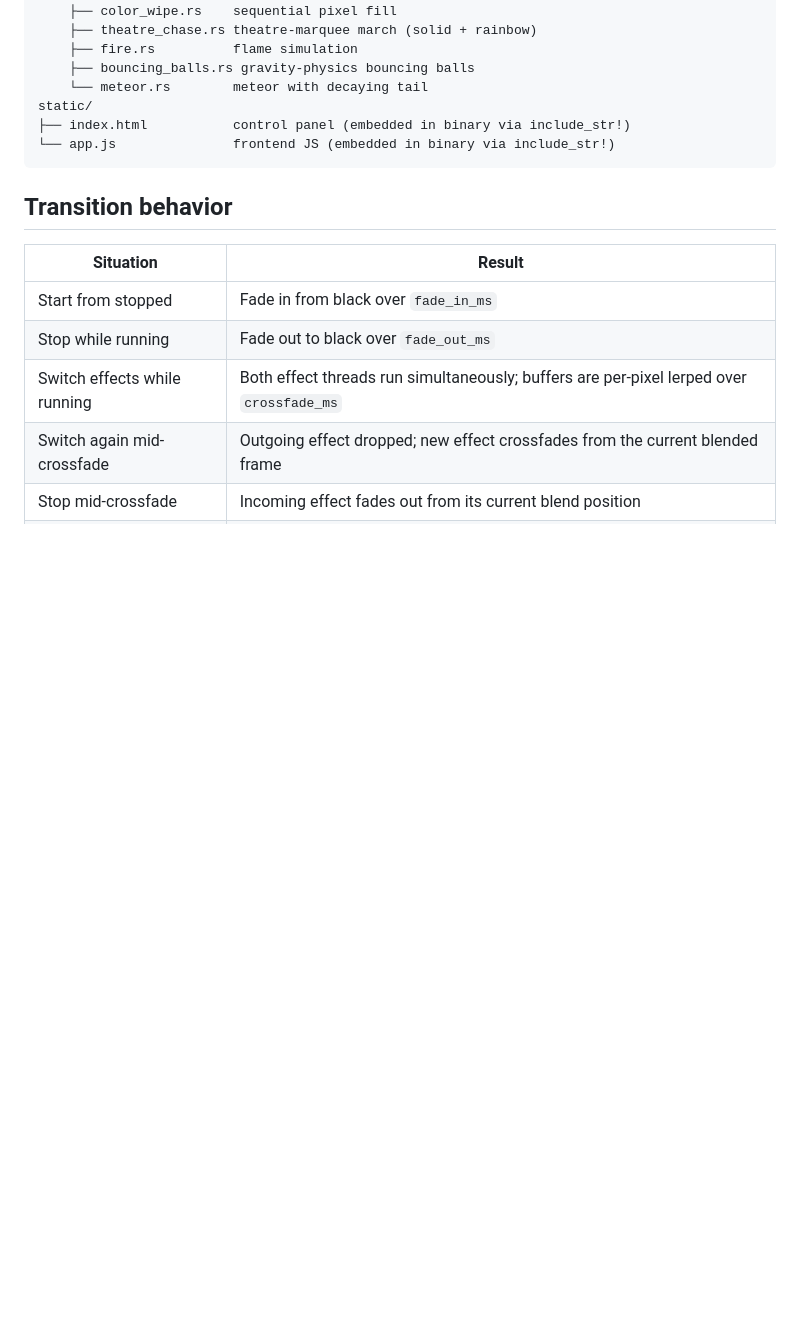
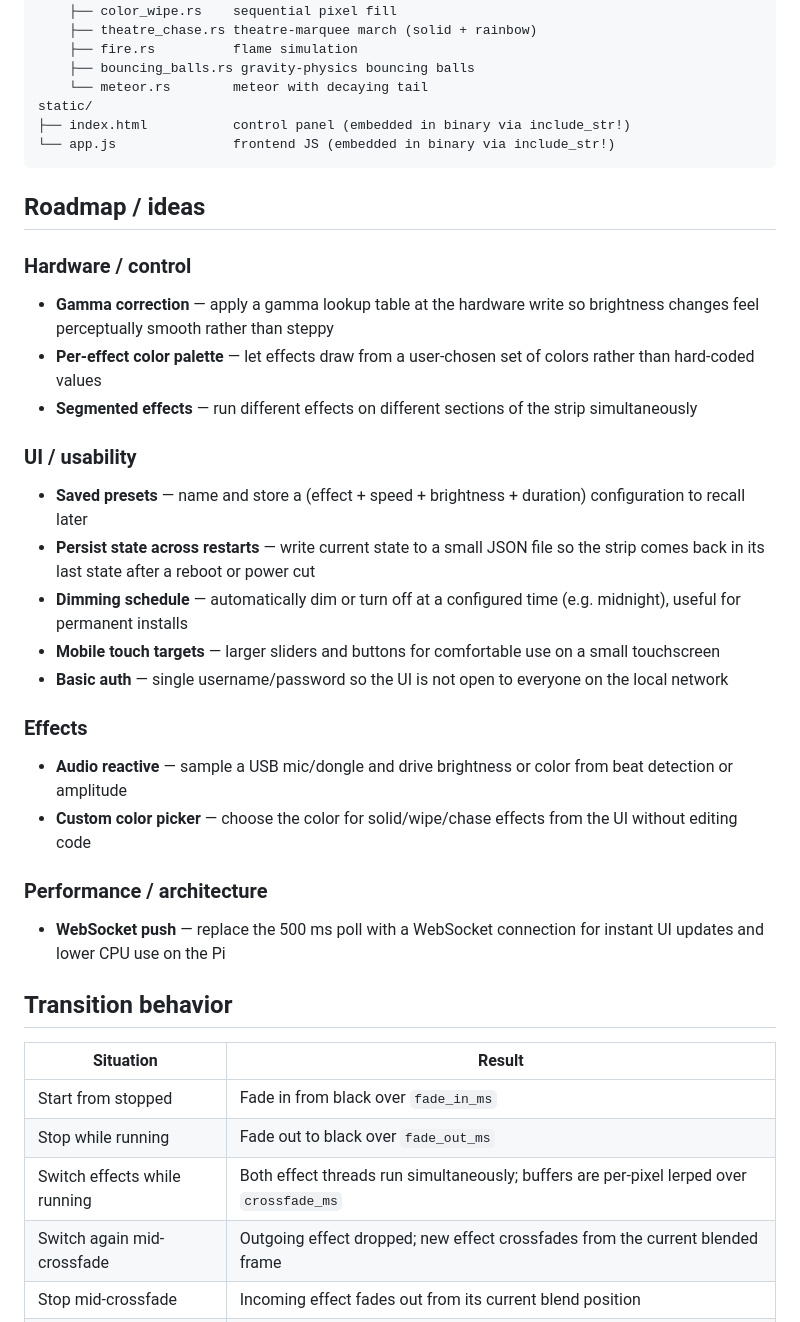
Before and after one commit to mdellavo/led-controller, a Markdown page: README.md, the part around the change. GitHub-like rendering; blank space fills up the shorter version.

Commit message:
Add roadmap section to README
Co-Authored-By: Claude Sonnet 4.6 <noreply@anthropic.com>

````diff
--- a/README.md
+++ b/README.md
@@ -362,6 +362,27 @@ static/
 └── app.js               frontend JS (embedded in binary via include_str!)
 ```
 
+## Roadmap / ideas
+
+### Hardware / control
+- **Gamma correction** — apply a gamma lookup table at the hardware write so brightness changes feel perceptually smooth rather than steppy
+- **Per-effect color palette** — let effects draw from a user-chosen set of colors rather than hard-coded values
+- **Segmented effects** — run different effects on different sections of the strip simultaneously
+
+### UI / usability
+- **Saved presets** — name and store a (effect + speed + brightness + duration) configuration to recall later
+- **Persist state across restarts** — write current state to a small JSON file so the strip comes back in its last state after a reboot or power cut
+- **Dimming schedule** — automatically dim or turn off at a configured time (e.g. midnight), useful for permanent installs
+- **Mobile touch targets** — larger sliders and buttons for comfortable use on a small touchscreen
+- **Basic auth** — single username/password so the UI is not open to everyone on the local network
+
+### Effects
+- **Audio reactive** — sample a USB mic/dongle and drive brightness or color from beat detection or amplitude
+- **Custom color picker** — choose the color for solid/wipe/chase effects from the UI without editing code
+
+### Performance / architecture
+- **WebSocket push** — replace the 500 ms poll with a WebSocket connection for instant UI updates and lower CPU use on the Pi
+
 ## Transition behavior
 
 | Situation | Result |
````
